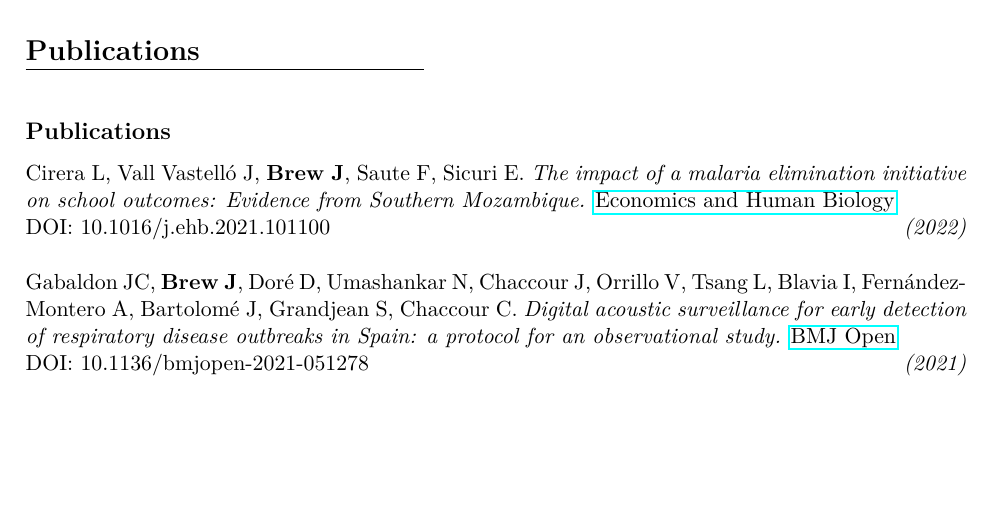
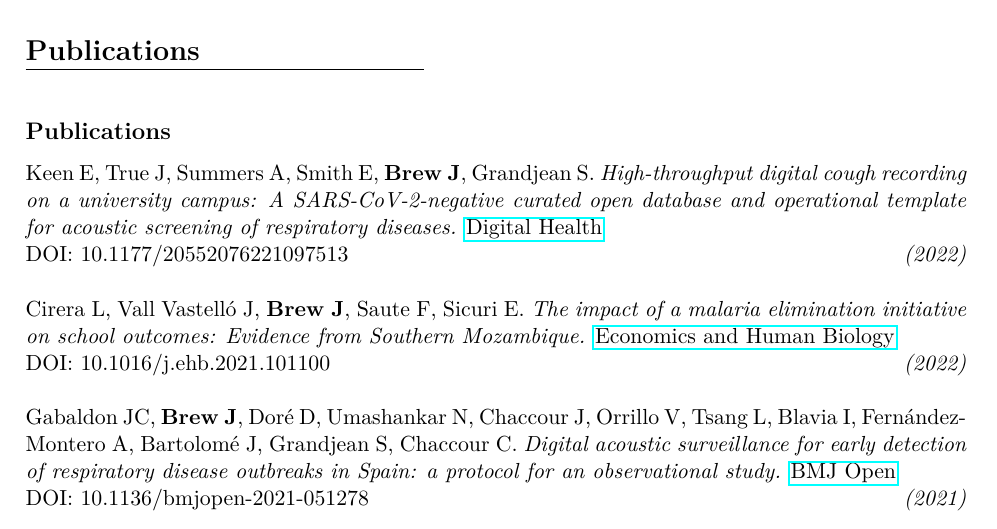
Before and after one commit to joebrew/cv, a LaTeX CV (cv_joe_brew_academic.tex): part of page 5 of 10, cut so that both start at the same text, the shorter picture padded with empty space. Compiled offline with pdfLaTeX; a LaTeX package or settings file that is missing is left out.

Commit message:
cv update

```diff
--- a/cv_joe_brew_academic.tex
+++ b/cv_joe_brew_academic.tex
@@ -295,6 +295,8 @@ joe@databrew.cc | joe@hyfe.ai \hfill \\
 \subsection*{Publications}
 %%%%%%%%%%%%%%%%%%%%%%%%%%%%%%%%%%%%%%%%%%%%%%%%%%%%%%%%%%%%%%%%%%%%%%%
 
+\noindent Keen E, True J, Summers A, Smith E, \textbf{Brew J}, Grandjean S. \emph{High-throughput digital cough recording on a university campus: A SARS-CoV-2-negative curated open database and operational template for acoustic screening of respiratory diseases.} \href{https://doi.org/10.1177/20552076221097513}{Digital Health} \\ DOI: 10.1177/20552076221097513 \hfill \emph{(2022)} \\
+
 \noindent Cirera L, Vall Vastelló J, \textbf{Brew J}, Saute F, Sicuri E. \emph{The impact of a malaria elimination initiative on school outcomes: Evidence from Southern Mozambique.} \href{https://doi.org/10.1016/j.ehb.2021.101100}{Economics and Human Biology} \\ DOI: 10.1016/j.ehb.2021.101100 \hfill \emph{(2022)} \\
 
 
```
Also changed, not shown: cv_joe_brew_academic.pdf, 2 other files.
